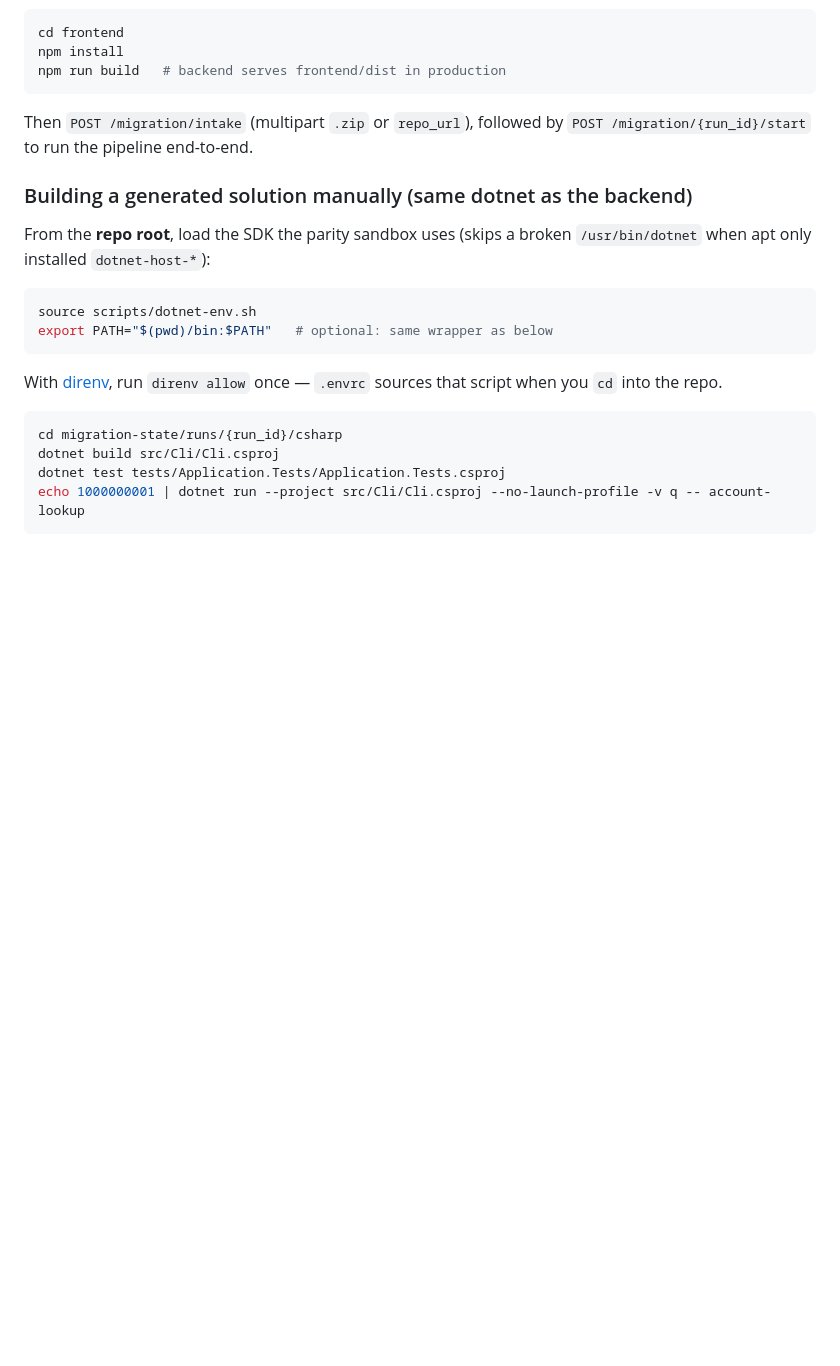
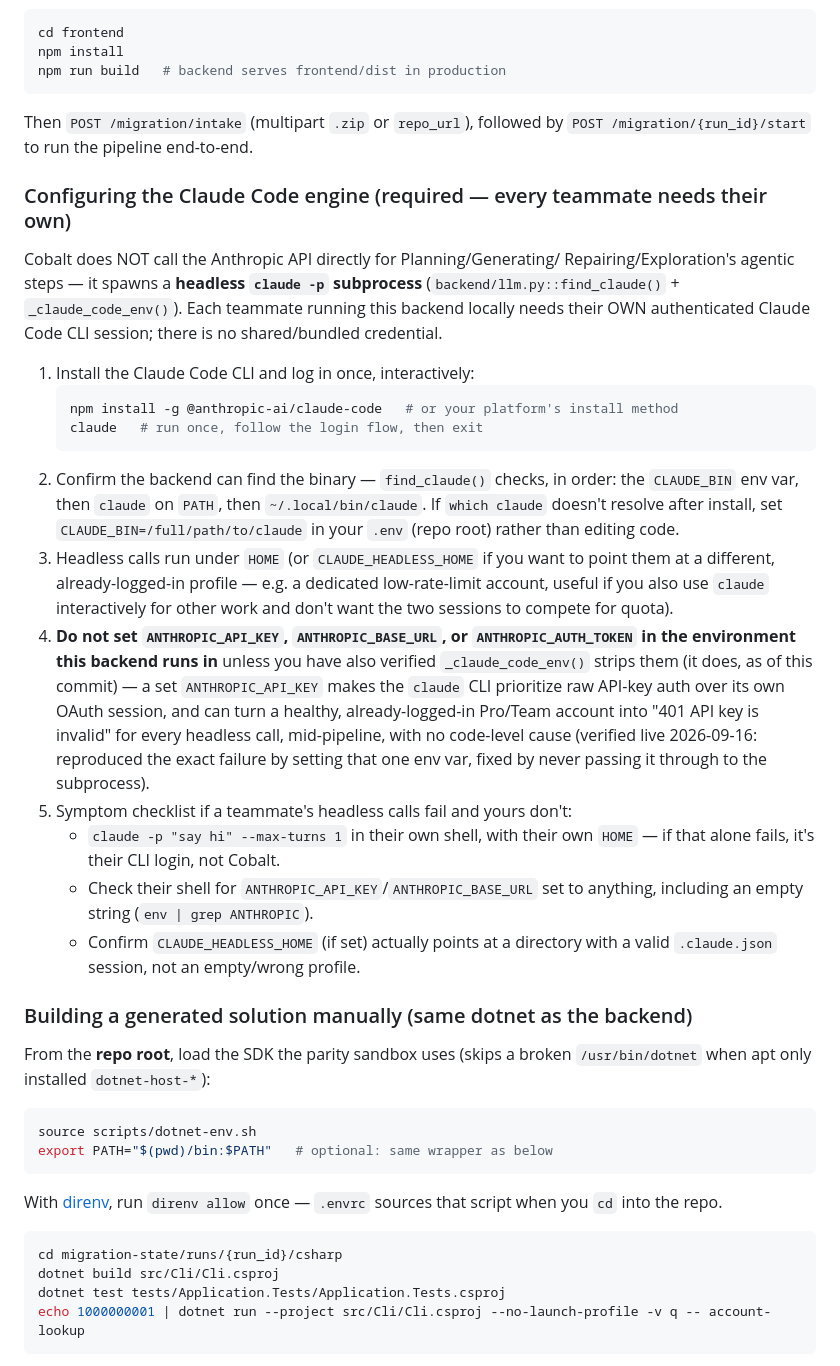
Before and after one commit to CreAI-mx/cobalt-cobol-migration, a Markdown page: README.md, the part around the change. Drawn GitHub-style; blank space fills up the shorter version.

Commit message:
Document how to configure the Claude Code engine for local dev
Real gap: nothing in the root README explained that Cobalt spawns a headless
claude -p subprocess (backend/llm.py) rather than calling the Anthropic API
directly, so teammates running the backend locally had no authenticated
session and no way to diagnose why headless calls failed. Documents:
CLAUDE_BIN/CLAUDE_HEADLESS_HOME, the per-teammate login requirement, and the
exact ANTHROPIC_API_KEY-breaks-CLI-auth failure mode found and fixed live
this session, plus a symptom checklist for diagnosing another teammate's
failure without guessing.

````diff
--- a/README.md
+++ b/README.md
@@ -57,6 +57,45 @@ npm run build   # backend serves frontend/dist in production
 Then `POST /migration/intake` (multipart `.zip` or `repo_url`), followed by
 `POST /migration/{run_id}/start` to run the pipeline end-to-end.
 
+### Configuring the Claude Code engine (required — every teammate needs their own)
+
+Cobalt does NOT call the Anthropic API directly for Planning/Generating/
+Repairing/Exploration's agentic steps — it spawns a **headless `claude -p`
+subprocess** (`backend/llm.py::find_claude()` + `_claude_code_env()`). Each
+teammate running this backend locally needs their OWN authenticated Claude
+Code CLI session; there is no shared/bundled credential.
+
+1. Install the Claude Code CLI and log in once, interactively:
+   ```bash
+   npm install -g @anthropic-ai/claude-code   # or your platform's install method
+   claude   # run once, follow the login flow, then exit
+   ```
+2. Confirm the backend can find the binary — `find_claude()` checks, in
+   order: the `CLAUDE_BIN` env var, then `claude` on `PATH`, then
+   `~/.local/bin/claude`. If `which claude` doesn't resolve after install,
+   set `CLAUDE_BIN=/full/path/to/claude` in your `.env` (repo root) rather
+   than editing code.
+3. Headless calls run under `HOME` (or `CLAUDE_HEADLESS_HOME` if you want to
+   point them at a different, already-logged-in profile — e.g. a dedicated
+   low-rate-limit account, useful if you also use `claude` interactively for
+   other work and don't want the two sessions to compete for quota).
+4. **Do not set `ANTHROPIC_API_KEY`, `ANTHROPIC_BASE_URL`, or
+   `ANTHROPIC_AUTH_TOKEN` in the environment this backend runs in** unless
+   you have also verified `_claude_code_env()` strips them (it does, as of
+   this commit) — a set `ANTHROPIC_API_KEY` makes the `claude` CLI prioritize
+   raw API-key auth over its own OAuth session, and can turn a healthy,
+   already-logged-in Pro/Team account into "401 API key is invalid" for
+   every headless call, mid-pipeline, with no code-level cause (verified
+   live 2026-09-16: reproduced the exact failure by setting that one env var,
+   fixed by never passing it through to the subprocess).
+5. Symptom checklist if a teammate's headless calls fail and yours don't:
+   - `claude -p "say hi" --max-turns 1` in their own shell, with their own
+     `HOME` — if that alone fails, it's their CLI login, not Cobalt.
+   - Check their shell for `ANTHROPIC_API_KEY`/`ANTHROPIC_BASE_URL` set to
+     anything, including an empty string (`env | grep ANTHROPIC`).
+   - Confirm `CLAUDE_HEADLESS_HOME` (if set) actually points at a directory
+     with a valid `.claude.json` session, not an empty/wrong profile.
+
 ### Building a generated solution manually (same dotnet as the backend)
 
 From the **repo root**, load the SDK the parity sandbox uses (skips a broken
````
